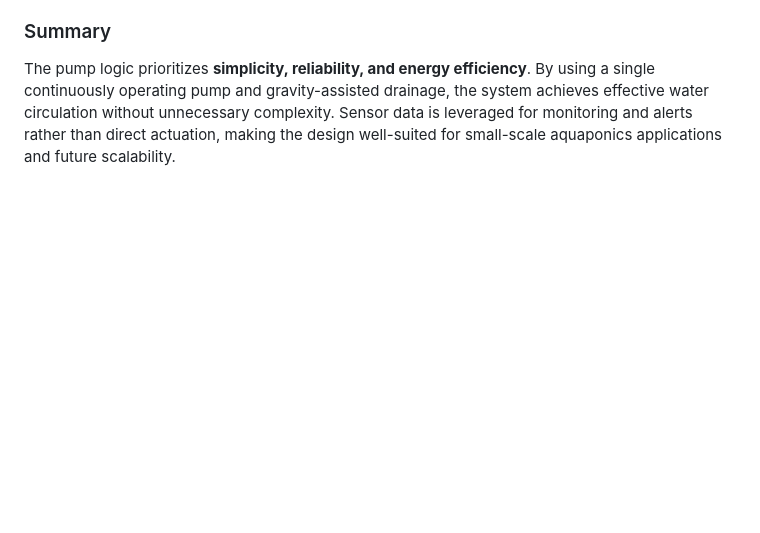
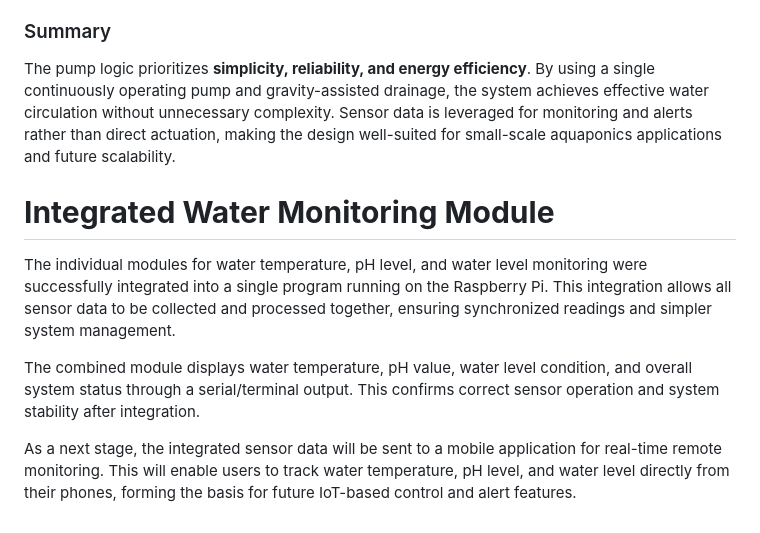
Before and after one commit to Nivedita-Suresh/aquaponics_app, a Markdown page: documentation.md, the part around one of its changes. Drawn GitHub-style; blank space fills up the shorter version.

```diff
--- a/documentation.md
+++ b/documentation.md
@@ -149,3 +151,11 @@ Advanced aquaponics systems often use multiple pumps, solenoid valves, and close
 
 ### Summary
 The pump logic prioritizes **simplicity, reliability, and energy efficiency**. By using a single continuously operating pump and gravity-assisted drainage, the system achieves effective water circulation without unnecessary complexity. Sensor data is leveraged for monitoring and alerts rather than direct actuation, making the design well-suited for small-scale aquaponics applications and future scalability.
+
+# **Integrated Water Monitoring Module**
+
+The individual modules for water temperature, pH level, and water level monitoring were successfully integrated into a single program running on the Raspberry Pi. This integration allows all sensor data to be collected and processed together, ensuring synchronized readings and simpler system management.
+
+The combined module displays water temperature, pH value, water level condition, and overall system status through a serial/terminal output. This confirms correct sensor operation and system stability after integration.
+
+As a next stage, the integrated sensor data will be sent to a mobile application for real-time remote monitoring. This will enable users to track water temperature, pH level, and water level directly from their phones, forming the basis for future IoT-based control and alert features.
```
Also changed, not shown: other parts of documentation.md (+4 -2 lines).
